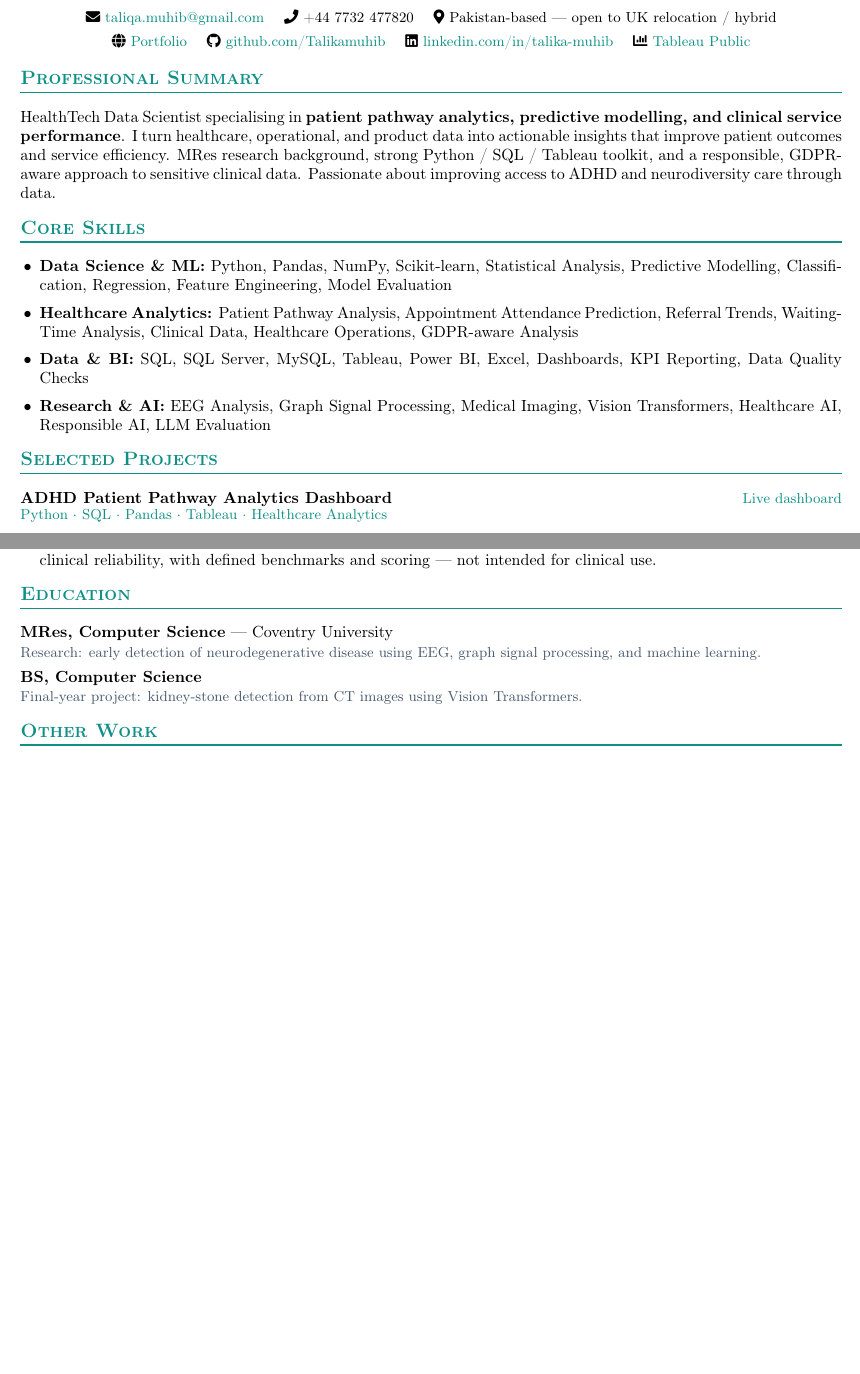
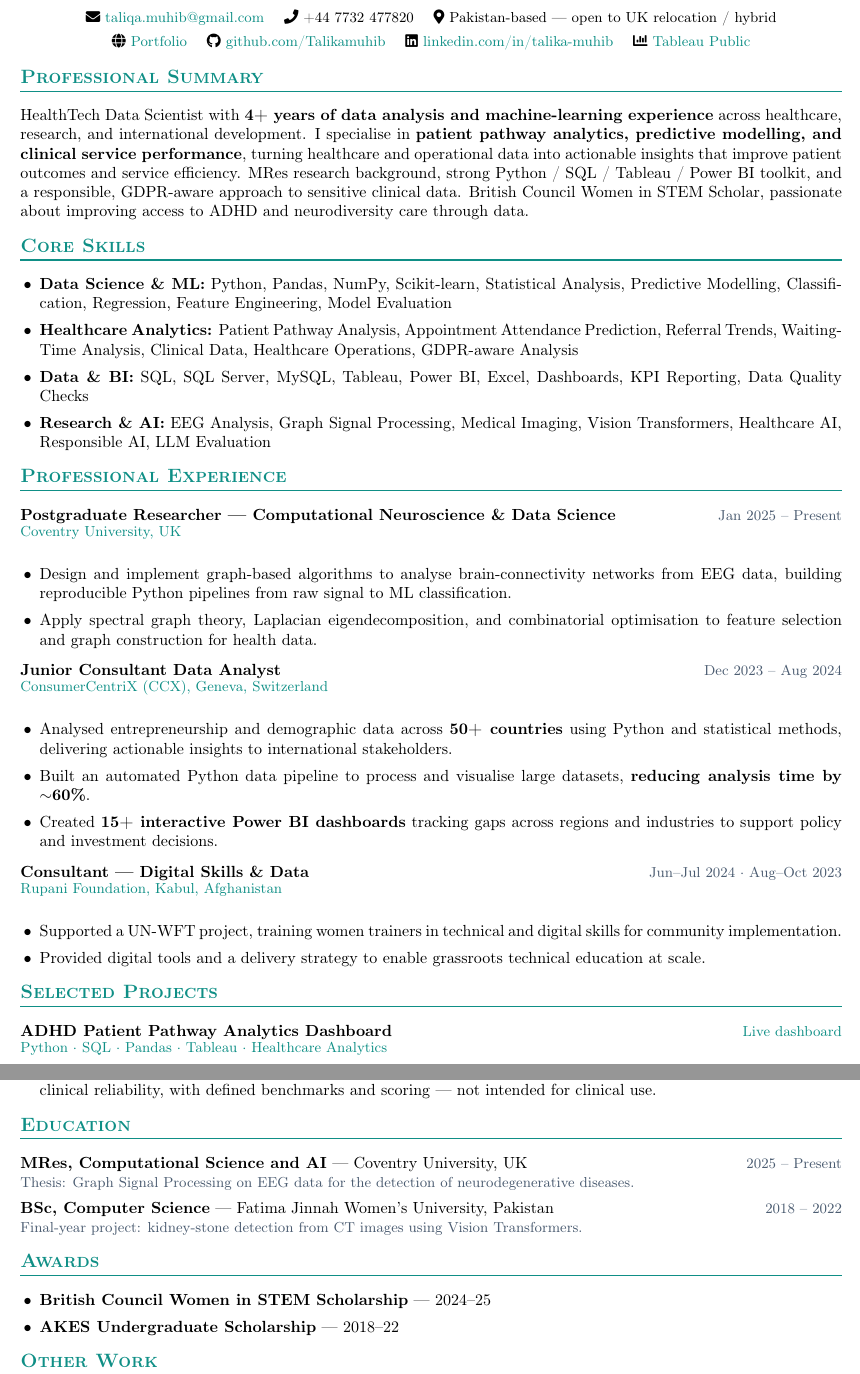
Before and after one commit to Talikamuhib/Talikamuhib, a LaTeX CV (Taliqa_Muhib_CV_CareADHD.tex): two parts of pages 1 and 2 of 2 before the commit and two parts of pages 1 and 2 of 3 after it, joined at a grey line, cut so that both start at the same text, the shorter picture padded with empty space. Compiled offline with pdfLaTeX.

Commit message:
Add real work experience, awards, references to tailored CVs

```diff
--- a/Taliqa_Muhib_CV_CareADHD.tex
+++ b/Taliqa_Muhib_CV_CareADHD.tex
@@ -66,11 +66,13 @@
 
 % ---------------- Summary ----------------
 \section*{Professional Summary}
-HealthTech Data Scientist specialising in \textbf{patient pathway analytics, predictive
-modelling, and clinical service performance}. I turn healthcare, operational, and product
-data into actionable insights that improve patient outcomes and service efficiency. MRes
-research background, strong Python / SQL / Tableau toolkit, and a responsible, GDPR-aware
-approach to sensitive clinical data. Passionate about improving access to ADHD and
+HealthTech Data Scientist with \textbf{4+ years of data analysis and machine-learning
+experience} across healthcare, research, and international development. I specialise in
+\textbf{patient pathway analytics, predictive modelling, and clinical service performance},
+turning healthcare and operational data into actionable insights that improve patient
+outcomes and service efficiency. MRes research background, strong Python / SQL / Tableau /
+Power BI toolkit, and a responsible, GDPR-aware approach to sensitive clinical data.
+British Council Women in STEM Scholar, passionate about improving access to ADHD and
 neurodiversity care through data.
 
 % ---------------- Skills ----------------
@@ -86,6 +88,45 @@ neurodiversity care through data.
   \item \textbf{Research \& AI:} EEG Analysis, Graph Signal Processing, Medical Imaging,
         Vision Transformers, Healthcare AI, Responsible AI, LLM Evaluation
 \end{itemize}
+
+% ---------------- Experience ----------------
+\section*{Professional Experience}
+
+\entry{Postgraduate Researcher --- Computational Neuroscience \& Data Science}
+      {Jan 2025 -- Present}
+      {Coventry University, UK}
+      {\begin{itemize}
+        \item Design and implement graph-based algorithms to analyse brain-connectivity
+              networks from EEG data, building reproducible Python pipelines from raw signal
+              to ML classification.
+        \item Apply spectral graph theory, Laplacian eigendecomposition, and combinatorial
+              optimisation to feature selection and graph construction for health data.
+      \end{itemize}}
+\vspace{0.5em}
+
+\entry{Junior Consultant Data Analyst}
+      {Dec 2023 -- Aug 2024}
+      {ConsumerCentriX (CCX), Geneva, Switzerland}
+      {\begin{itemize}
+        \item Analysed entrepreneurship and demographic data across \textbf{50+ countries}
+              using Python and statistical methods, delivering actionable insights to
+              international stakeholders.
+        \item Built an automated Python data pipeline to process and visualise large datasets,
+              \textbf{reducing analysis time by $\sim$60\%}.
+        \item Created \textbf{15+ interactive Power BI dashboards} tracking gaps across regions
+              and industries to support policy and investment decisions.
+      \end{itemize}}
+\vspace{0.5em}
+
+\entry{Consultant --- Digital Skills \& Data}
+      {Jun--Jul 2024 $\cdot$ Aug--Oct 2023}
+      {Rupani Foundation, Kabul, Afghanistan}
+      {\begin{itemize}
+        \item Supported a UN-WFT project, training women trainers in technical and digital
+              skills for community implementation.
+        \item Provided digital tools and a delivery strategy to enable grassroots technical
+              education at scale.
+      \end{itemize}}
 
 % ---------------- Projects ----------------
 \section*{Selected Projects}
@@ -149,10 +190,17 @@ neurodiversity care through data.
 
 % ---------------- Education ----------------
 \section*{Education}
-\textbf{MRes, Computer Science} --- Coventry University\\
-{\color{muted}\small Research: early detection of neurodegenerative disease using EEG, graph signal processing, and machine learning.}\\[0.4em]
-\textbf{BS, Computer Science}\\
+\textbf{MRes, Computational Science and AI} --- Coventry University, UK \hfill {\color{muted}\small 2025 -- Present}\\
+{\color{muted}\small Thesis: Graph Signal Processing on EEG data for the detection of neurodegenerative diseases.}\\[0.4em]
+\textbf{BSc, Computer Science} --- Fatima Jinnah Women's University, Pakistan \hfill {\color{muted}\small 2018 -- 2022}\\
 {\color{muted}\small Final-year project: kidney-stone detection from CT images using Vision Transformers.}
+
+% ---------------- Awards ----------------
+\section*{Awards}
+\begin{itemize}
+  \item \textbf{British Council Women in STEM Scholarship} --- 2024--25
+  \item \textbf{AKES Undergraduate Scholarship} --- 2018--22
+\end{itemize}
 
 % ---------------- Other work ----------------
 \section*{Other Work}
```
Also changed, not shown: Taliqa_Muhib_CV_CareADHD.tex (7 more changed lines), 1 other file.
